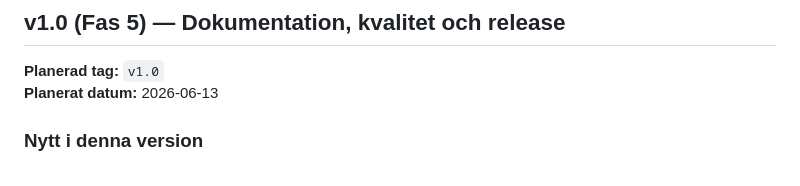
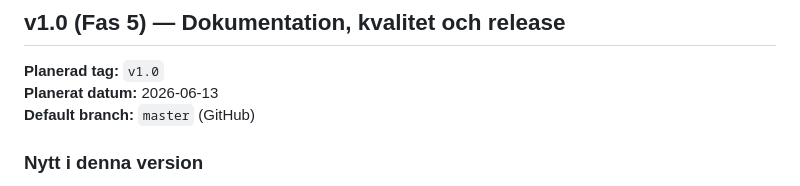
Before and after one commit to JoaBerra/rfid-manager, a Markdown page: wiki/Release-Notes.md, the part around the change. Rendered like a GitHub page.

```diff
--- a/wiki/Release-Notes.md
+++ b/wiki/Release-Notes.md
@@ -15,6 +15,7 @@ created: 2026-06-13
 
 **Planerad tag:** `v1.0`
 **Planerat datum:** 2026-06-13
+**Default branch:** `master` (GitHub)
 
 ### Nytt i denna version
 
```
Also changed, not shown: wiki/log.md (+20 -0 lines).
